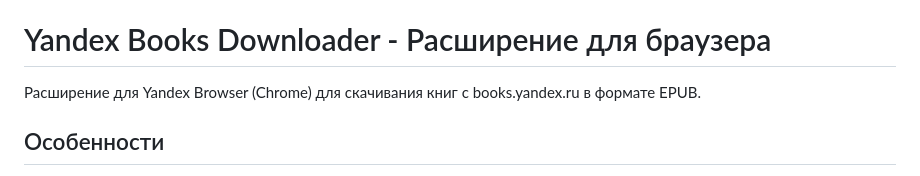
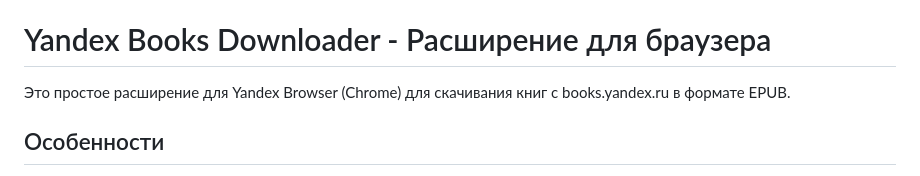
Before and after one commit to NetFoXZX/Books, a Markdown page: YaBooksDownloader/README.md, the part around one of its changes. GitHub-like rendering.

```diff
--- a/YaBooksDownloader/README.md
+++ b/YaBooksDownloader/README.md
@@ -4,7 +4,7 @@
 
 # Yandex Books Downloader - Расширение для браузера
 
-Расширение для Yandex Browser (Chrome) для скачивания книг с books.yandex.ru в формате EPUB.
+Это простое расширение для Yandex Browser (Chrome) для скачивания книг с books.yandex.ru в формате EPUB.
 
 ## Особенности
 
```
Also changed, not shown: other parts of YaBooksDownloader/README.md (+6 -3 lines).
